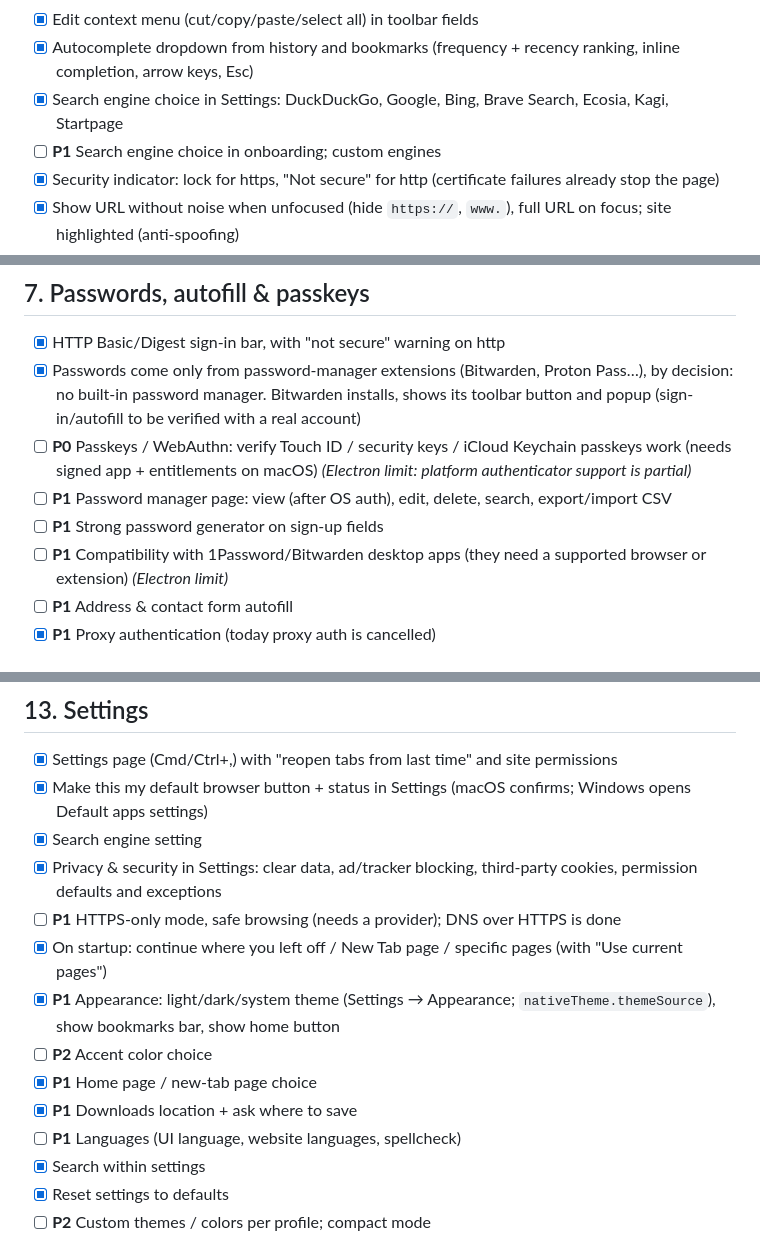
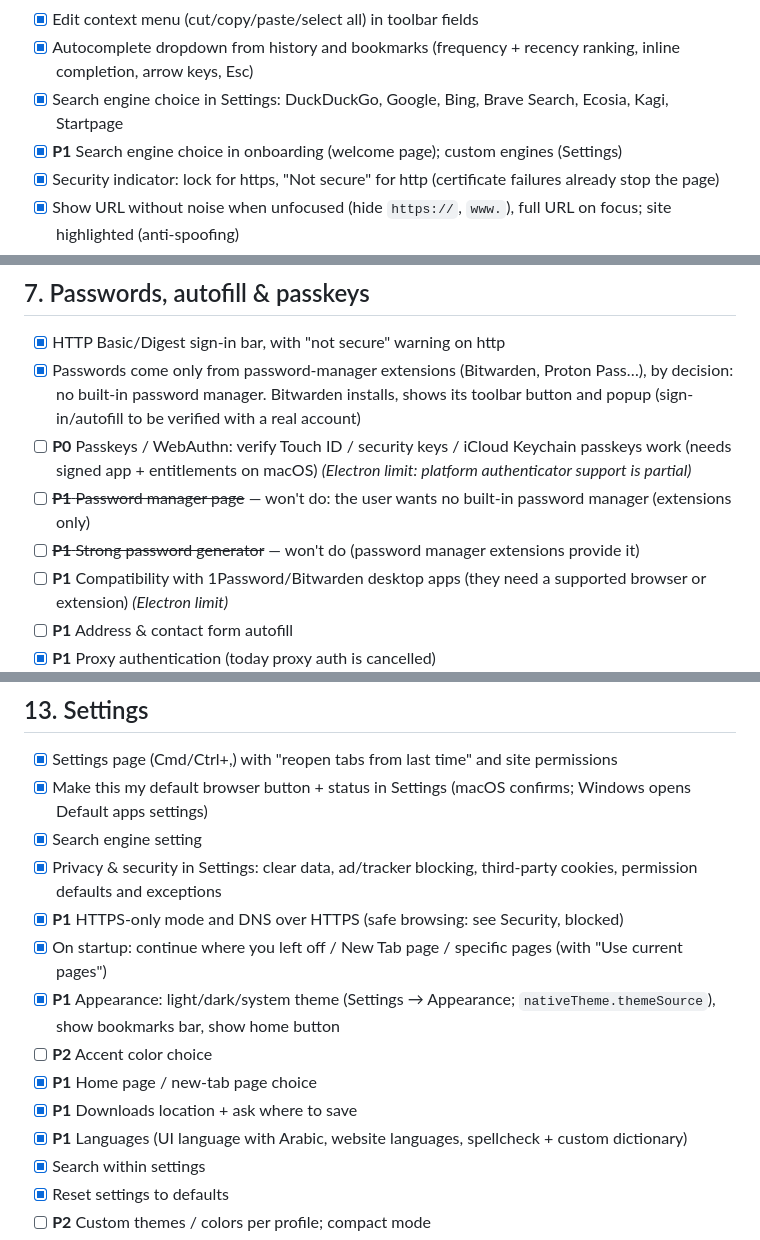
Before and after one commit to ezzeldinzozz-svg/browser, a Markdown page: FEATURES.md, 3 parts joined by grey strips. GitHub-like rendering.

```diff
--- a/FEATURES.md
+++ b/FEATURES.md
@@ -82,7 +82,7 @@ Ordered by priority, then by what unblocks what.
 - [x] Edit context menu (cut/copy/paste/select all) in toolbar fields
 - [x] Autocomplete dropdown from history and bookmarks (frequency + recency ranking, inline completion, arrow keys, Esc)
 - [x] Search engine choice in Settings: DuckDuckGo, Google, Bing, Brave Search, Ecosia, Kagi, Startpage
-- [ ] **P1** Search engine choice in onboarding; custom engines
+- [x] **P1** Search engine choice in onboarding (welcome page); custom engines (Settings)
 - [x] Security indicator: lock for https, "Not secure" for http (certificate failures already stop the page)
 - [x] Show URL without noise when unfocused (hide `https://`, `www.`), full URL on focus; site highlighted (anti-spoofing)
 - [x] **P1** Search suggestions from the chosen engine (opt-in for privacy)
@@ -149,8 +149,8 @@ Ordered by priority, then by what unblocks what.
 - [x] HTTP Basic/Digest sign-in bar, with "not secure" warning on http
 - [x] Passwords come only from password-manager extensions (Bitwarden, Proton Pass…), by decision: no built-in password manager. Bitwarden installs, shows its toolbar button and popup (sign-in/autofill to be verified with a real account)
 - [ ] **P0** Passkeys / WebAuthn: verify Touch ID / security keys / iCloud Keychain passkeys work (needs signed app + entitlements on macOS) *(Electron limit: platform authenticator support is partial)*
-- [ ] **P1** Password manager page: view (after OS auth), edit, delete, search, export/import CSV
-- [ ] **P1** Strong password generator on sign-up fields
+- [ ] ~~**P1** Password manager page~~ — won't do: the user wants no built-in password manager (extensions only)
+- [ ] ~~**P1** Strong password generator~~ — won't do (password manager extensions provide it)
 - [ ] **P1** Compatibility with 1Password/Bitwarden desktop apps (they need a supported browser or extension) *(Electron limit)*
 - [ ] **P1** Address & contact form autofill
 - [x] **P1** Proxy authentication (today proxy auth is cancelled)
@@ -260,13 +260,13 @@ Ordered by priority, then by what unblocks what.
 - [x] Make this my default browser button + status in Settings (macOS confirms; Windows opens Default apps settings)
 - [x] Search engine setting
 - [x] Privacy & security in Settings: clear data, ad/tracker blocking, third-party cookies, permission defaults and exceptions
-- [ ] **P1** HTTPS-only mode, safe browsing (needs a provider); DNS over HTTPS is done
+- [x] **P1** HTTPS-only mode and DNS over HTTPS (safe browsing: see Security, blocked)
 - [x] On startup: continue where you left off / New Tab page / specific pages (with "Use current pages")
 - [x] **P1** Appearance: light/dark/system theme (Settings → Appearance; `nativeTheme.themeSource`), show bookmarks bar, show home button
 - [ ] **P2** Accent color choice
 - [x] **P1** Home page / new-tab page choice
 - [x] **P1** Downloads location + ask where to save
-- [ ] **P1** Languages (UI language, website languages, spellcheck)
+- [x] **P1** Languages (UI language with Arabic, website languages, spellcheck + custom dictionary)
 - [x] Search within settings
 - [x] Reset settings to defaults
 - [ ] **P2** Custom themes / colors per profile; compact mode
```
Also changed, not shown: HANDOFF.md (+14 -16 lines).
